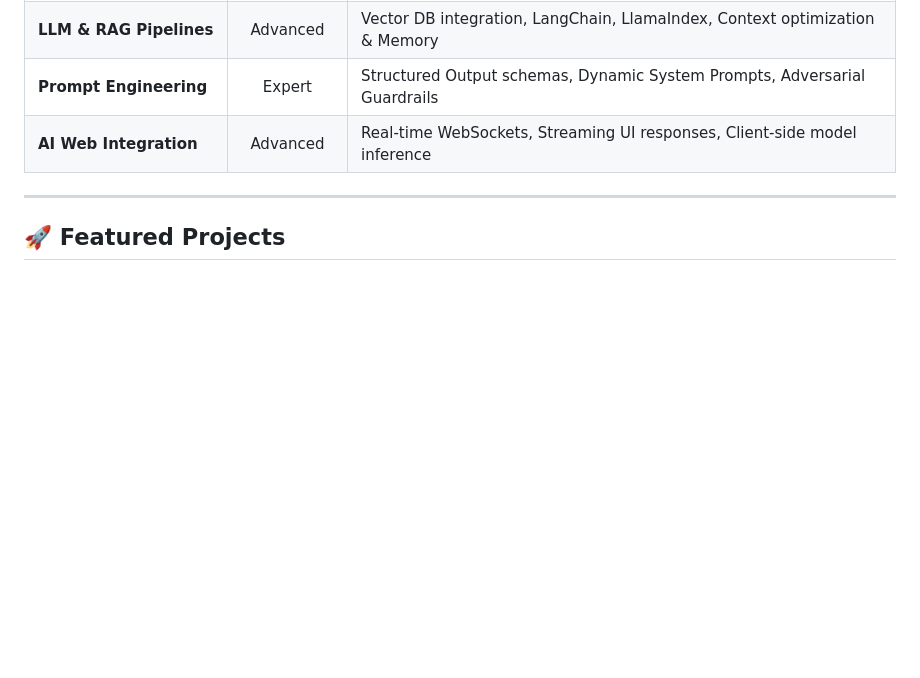
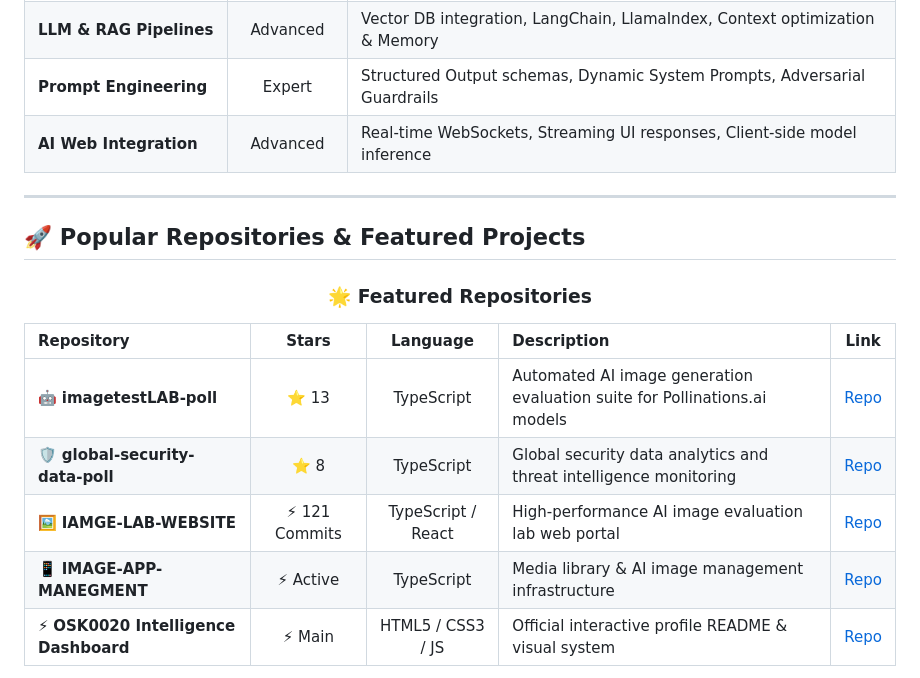
Before and after one commit to OSK0020/OSK0020, a Markdown page: README.md, the part around one of its changes. Rendered like a GitHub page; blank space fills up the shorter version.

```diff
--- a/README.md
+++ b/README.md
@@ -105,4 +105,17 @@ Senior-level Full-Stack Engineer and AI Architect specializing in autonomous age
 
 ---
 
-## 🚀 Featured Projects
+## 🚀 Popular Repositories & Featured Projects
+
+<div align="center">
+
+### 🌟 Featured Repositories
+
+| Repository | Stars | Language | Description | Link |
+| :--- | :---: | :---: | :--- | :---: |
+| 🤖 **imagetestLAB-poll** | ⭐ 13 | TypeScript | Automated AI image generation evaluation suite for Pollinations.ai models | [Repo](https://github.com/OSK0020/imagetestLAB-poll) |
+| 🛡️ **global-security-data-poll** | ⭐ 8 | TypeScript | Global security data analytics and threat intelligence monitoring | [Repo](https://github.com/OSK0020/global-security-data-poll) |
+| 🖼️ **IAMGE-LAB-WEBSITE** | ⚡ 121 Commits | TypeScript / React | High-performance AI image evaluation lab web portal | [Repo](https://github.com/OSK0020/IAMGE-LAB-WEBSITE) |
+| 📱 **IMAGE-APP-MANEGMENT** | ⚡ Active | TypeScript | Media library & AI image management infrastructure | [Repo](https://github.com/OSK0020/IMAGE-APP-MANEGMENT) |
+| ⚡ **OSK0020 Intelligence Dashboard** | ⚡ Main | HTML5 / CSS3 / JS | Official interactive profile README & visual system | [Repo](https://github.com/OSK0020/OSK0020) |
+
```
Also changed, not shown: other parts of README.md (+38 -23 lines).
